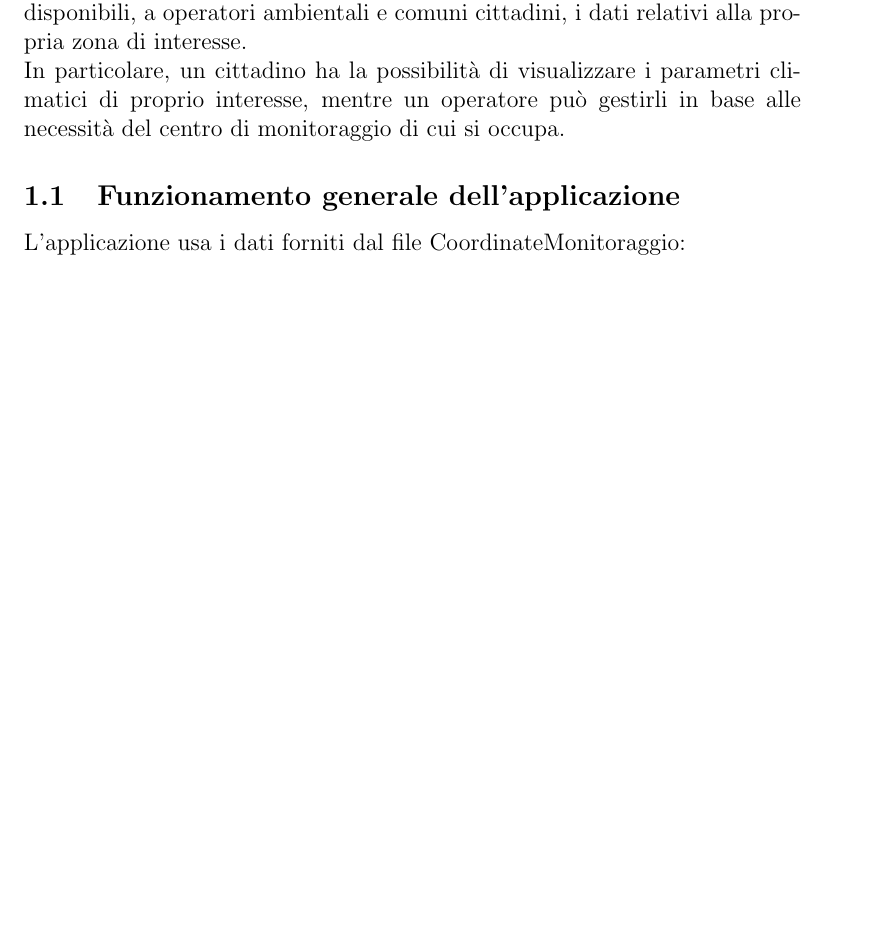
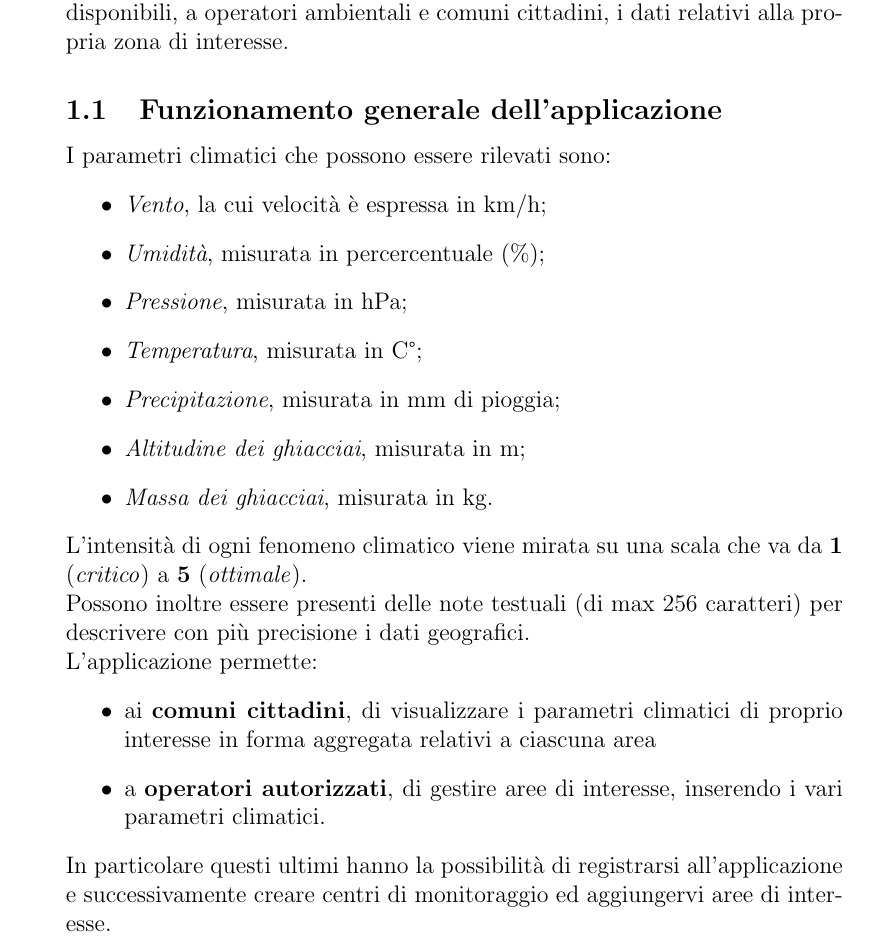
Before and after one commit to Qu4draetto-A3B/UniLab, a LaTeX document (doc/Manuale-Utente/Manuale Utente.tex): part of page 3 of 7, cut so that both start at the same text, the shorter picture padded with empty space. Compiled offline with pdfLaTeX.

Commit message:
introduzione Manuale Utente

```diff
--- a/doc/Manuale-Utente/Manuale Utente.tex
+++ b/doc/Manuale-Utente/Manuale Utente.tex
@@ -1,4 +1,4 @@
-\documentclass[a4paper,12pt,twoside]{article}
+\documentclass[a4paper,12pt]{article}
 %questa e la document class, puoi modificare la dimensione dei caratteri, del foglio e altro
 
 \usepackage{hyperref}
@@ -51,11 +51,29 @@
 	\newpage
 
 	\section{Introduzione}
-	Climate Monitoring è un'applicazione di monitoraggio di parametri climatici fornita da centri di monitoraggio sul territorio italiano, in grado di rendere disponibili, a operatori ambientali e comuni cittadini, i dati relativi alla propria zona di interesse. \\
-	In particolare, un cittadino ha la possibilità di visualizzare i parametri climatici di proprio interesse, mentre un operatore può gestirli in base alle necessità del centro di monitoraggio di cui si occupa.
+	\textit{Climate Monitoring} è un'applicazione di monitoraggio di parametri climatici fornita da centri di monitoraggio sul territorio italiano, in grado di rendere disponibili, a operatori ambientali e comuni cittadini, i dati relativi alla propria zona di interesse.
 
 		\subsection{Funzionamento generale dell'applicazione}
-		L'applicazione usa i dati forniti dal file CoordinateMonitoraggio:
+		I parametri climatici che possono essere rilevati sono:
+		\begin{itemize}
+		\item \textit{Vento}, la cui velocità è espressa in km/h;
+		\item \textit{Umidità}, misurata in percercentuale (\%);
+		\item \textit{Pressione}, misurata in hPa;
+		\item \textit{Temperatura}, misurata in C°;
+		\item \textit{Precipitazione}, misurata in mm di pioggia;
+		\item \textit{Altitudine dei ghiacciai}, misurata in m;
+		\item \textit{Massa dei ghiacciai}, misurata in kg.
+		\end{itemize}
+		L'intensità di ogni fenomeno climatico viene mirata su una scala che va da \textbf{1} (\textit{critico}) a \textbf{5} (\textit{ottimale}).
+		\\
+		Possono inoltre essere presenti delle note testuali (di max 256 caratteri) per descrivere con più precisione i dati geografici.
+		\\
+		L'applicazione permette:
+		\begin{itemize}
+		\item ai \textbf{comuni cittadini}, di visualizzare i parametri climatici di proprio interesse in forma aggregata relativi a ciascuna area
+		\item a \textbf{operatori autorizzati}, di gestire aree di interesse, inserendo i vari parametri climatici.
+		\end{itemize}
+		In particolare questi ultimi hanno la possibilità di registrarsi all'applicazione e successivamente creare centri di monitoraggio ed aggiungervi aree di interesse.
 
 	\newpage
 
```
Also changed, not shown: doc/Manuale-Utente/Manuale Utente.pdf, 3 other files.
